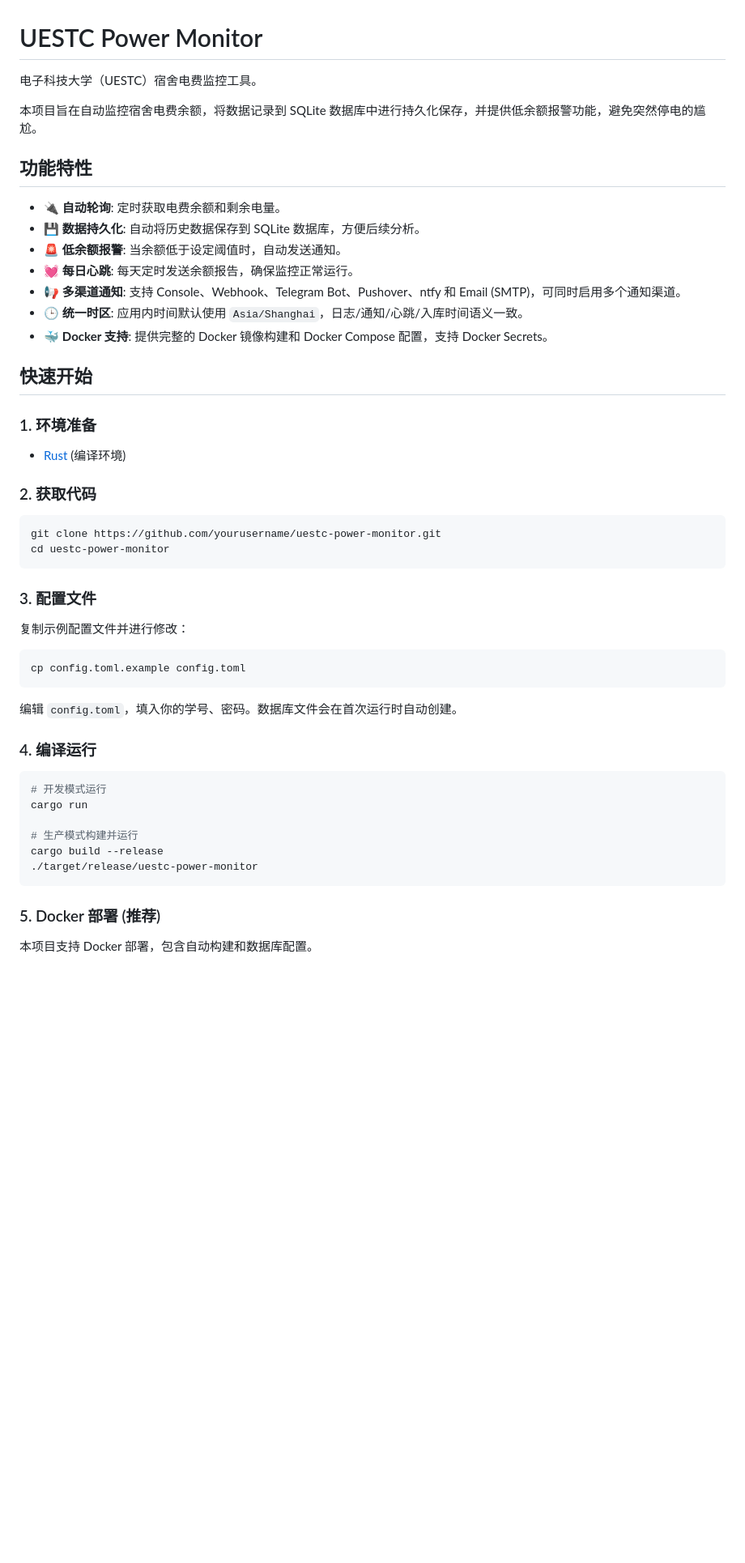
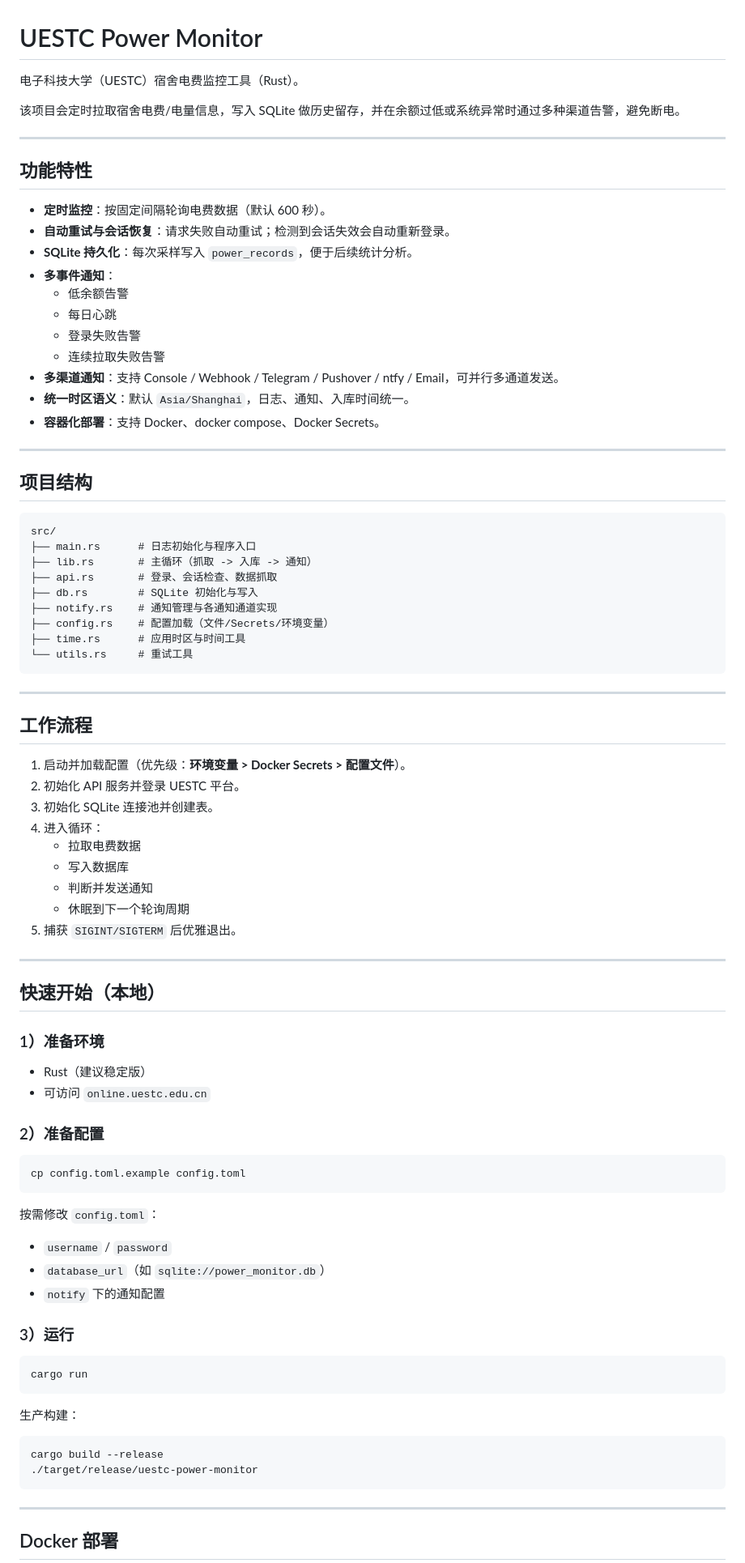
Before and after one commit to kasuha07/uestc-power-monitor, a Markdown page: README.md, the part around one of its changes. Shown at 81% size. Rendered like a GitHub page; blank space fills up the shorter version.

Commit message:
docs: rewrite README with usage and deployment guide

````diff
--- a/README.md
+++ b/README.md
@@ -1,54 +1,90 @@
 # UESTC Power Monitor
 
-电子科技大学（UESTC）宿舍电费监控工具。
+电子科技大学（UESTC）宿舍电费监控工具（Rust）。
 
-本项目旨在自动监控宿舍电费余额，将数据记录到 SQLite 数据库中进行持久化保存，并提供低余额报警功能，避免突然停电的尴尬。
+该项目会定时拉取宿舍电费/电量信息，写入 SQLite 做历史留存，并在余额过低或系统异常时通过多种渠道告警，避免断电。
+
+---
 
 ## 功能特性
 
-- 🔌 **自动轮询**: 定时获取电费余额和剩余电量。
-- 💾 **数据持久化**: 自动将历史数据保存到 SQLite 数据库，方便后续分析。
-- 🚨 **低余额报警**: 当余额低于设定阈值时，自动发送通知。
-- 💓 **每日心跳**: 每天定时发送余额报告，确保监控正常运行。
-- 📢 **多渠道通知**: 支持 Console、Webhook、Telegram Bot、Pushover、ntfy 和 Email (SMTP)，可同时启用多个通知渠道。
-- 🕒 **统一时区**: 应用内时间默认使用 `Asia/Shanghai`，日志/通知/心跳/入库时间语义一致。
-- 🐳 **Docker 支持**: 提供完整的 Docker 镜像构建和 Docker Compose 配置，支持 Docker Secrets。
+- **定时监控**：按固定间隔轮询电费数据（默认 600 秒）。
+- **自动重试与会话恢复**：请求失败自动重试；检测到会话失效会自动重新登录。
+- **SQLite 持久化**：每次采样写入 `power_records`，便于后续统计分析。
+- **多事件通知**：
+  - 低余额告警
+  - 每日心跳
+  - 登录失败告警
+  - 连续拉取失败告警
+- **多渠道通知**：支持 Console / Webhook / Telegram / Pushover / ntfy / Email，可并行多通道发送。
+- **统一时区语义**：默认 `Asia/Shanghai`，日志、通知、入库时间统一。
+- **容器化部署**：支持 Docker、docker compose、Docker Secrets。
 
-## 快速开始
+---
 
-### 1. 环境准备
+## 项目结构
 
-- [Rust](https://www.rust-lang.org/tools/install) (编译环境)
-
-### 2. 获取代码
-
-```bash
-git clone https://github.com/yourusername/uestc-power-monitor.git
-cd uestc-power-monitor
+```text
+src/
+├── main.rs      # 日志初始化与程序入口
+├── lib.rs       # 主循环（抓取 -> 入库 -> 通知）
+├── api.rs       # 登录、会话检查、数据抓取
+├── db.rs        # SQLite 初始化与写入
+├── notify.rs    # 通知管理与各通知通道实现
+├── config.rs    # 配置加载（文件/Secrets/环境变量）
+├── time.rs      # 应用时区与时间工具
+└── utils.rs     # 重试工具
 ```
 
-### 3. 配置文件
+---
 
-复制示例配置文件并进行修改：
+## 工作流程
+
+1. 启动并加载配置（优先级：**环境变量 > Docker Secrets > 配置文件**）。
+2. 初始化 API 服务并登录 UESTC 平台。
+3. 初始化 SQLite 连接池并创建表。
+4. 进入循环：
+   - 拉取电费数据
+   - 写入数据库
+   - 判断并发送通知
+   - 休眠到下一个轮询周期
+5. 捕获 `SIGINT/SIGTERM` 后优雅退出。
+
+---
+
+## 快速开始（本地）
+
+### 1）准备环境
+
+- Rust（建议稳定版）
+- 可访问 `online.uestc.edu.cn`
+
+### 2）准备配置
 
 ```bash
 cp config.toml.example config.toml
 ```
 
-编辑 `config.toml`，填入你的学号、密码。数据库文件会在首次运行时自动创建。
+按需修改 `config.toml`：
 
-### 4. 编译运行
+- `username` / `password`
+- `database_url`（如 `sqlite://power_monitor.db`）
+- `notify` 下的通知配置
+
+### 3）运行
 
 ```bash
-# 开发模式运行
 cargo run
+```
 
-# 生产模式构建并运行
+生产构建：
+
+```bash
 cargo build --release
 ./target/release/uestc-power-monitor
 ```
 
-### 5. Docker 部署 (推荐)
+---
 
-本项目支持 Docker 部署，包含自动构建和数据库配置。
+## Docker 部署
 
````
Also changed, not shown: other parts of README.md (+160 -113 lines).
